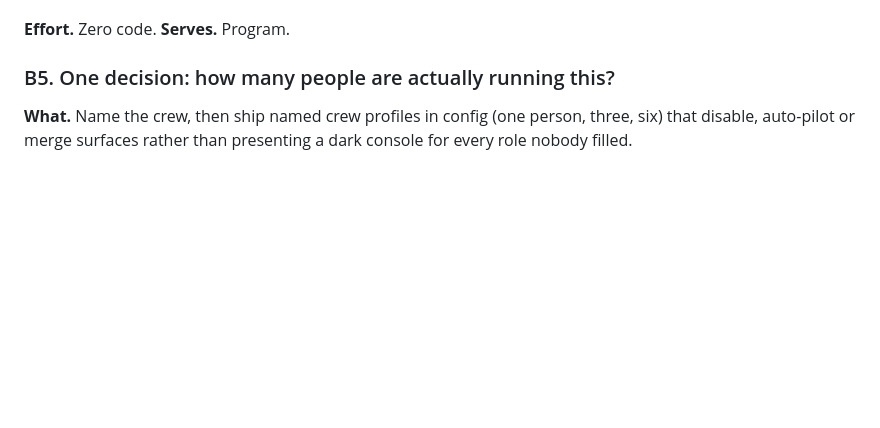
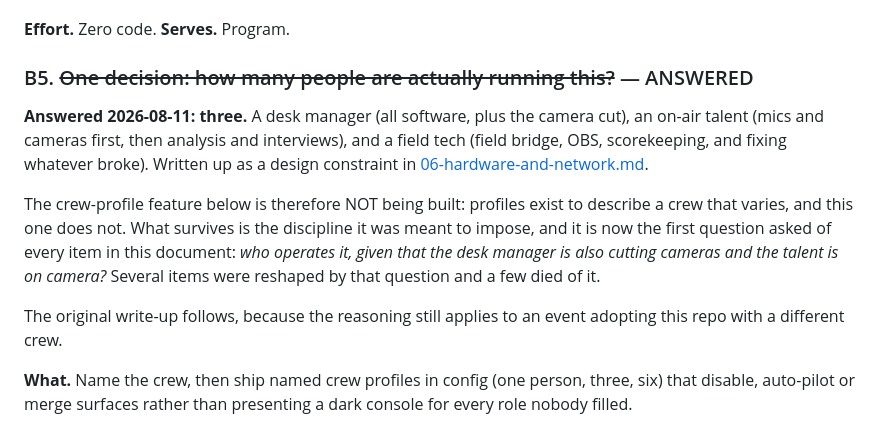
Before and after one commit to XrxcGH/cg2026-content-desk, a Markdown page: docs/14-gap-research.md, the part around the change. GitHub-like rendering; blank space fills up the shorter version.

```diff
--- a/docs/14-gap-research.md
+++ b/docs/14-gap-research.md
@@ -70,7 +70,23 @@ scoring against on Friday rather than assuming.
 
 **Effort.** Zero code. **Serves.** Program.
 
-### B5. One decision: how many people are actually running this?
+### B5. ~~One decision: how many people are actually running this?~~ — ANSWERED
+
+**Answered 2026-08-11: three.** A desk manager (all software, plus the camera cut), an on-air
+talent (mics and cameras first, then analysis and interviews), and a field tech (field bridge,
+OBS, scorekeeping, and fixing whatever broke). Written up as a design constraint in
+[06-hardware-and-network.md](06-hardware-and-network.md#crew-three-people-and-one-of-them-is-on-camera).
+
+The crew-profile feature below is therefore NOT being built: profiles exist to describe a crew
+that varies, and this one does not. What survives is the discipline it was meant to impose, and
+it is now the first question asked of every item in this document: *who operates it, given that
+the desk manager is also cutting cameras and the talent is on camera?* Several items were reshaped
+by that question and a few died of it.
+
+The original write-up follows, because the reasoning still applies to an event adopting this repo
+with a different crew.
+
+
 
 **What.** Name the crew, then ship named crew profiles in config (one person, three, six) that disable, auto-pilot or merge surfaces rather than presenting a dark console for every role nobody filled.
 
```
Also changed, not shown: docs/06-hardware-and-network.md (+45 -10 lines).
